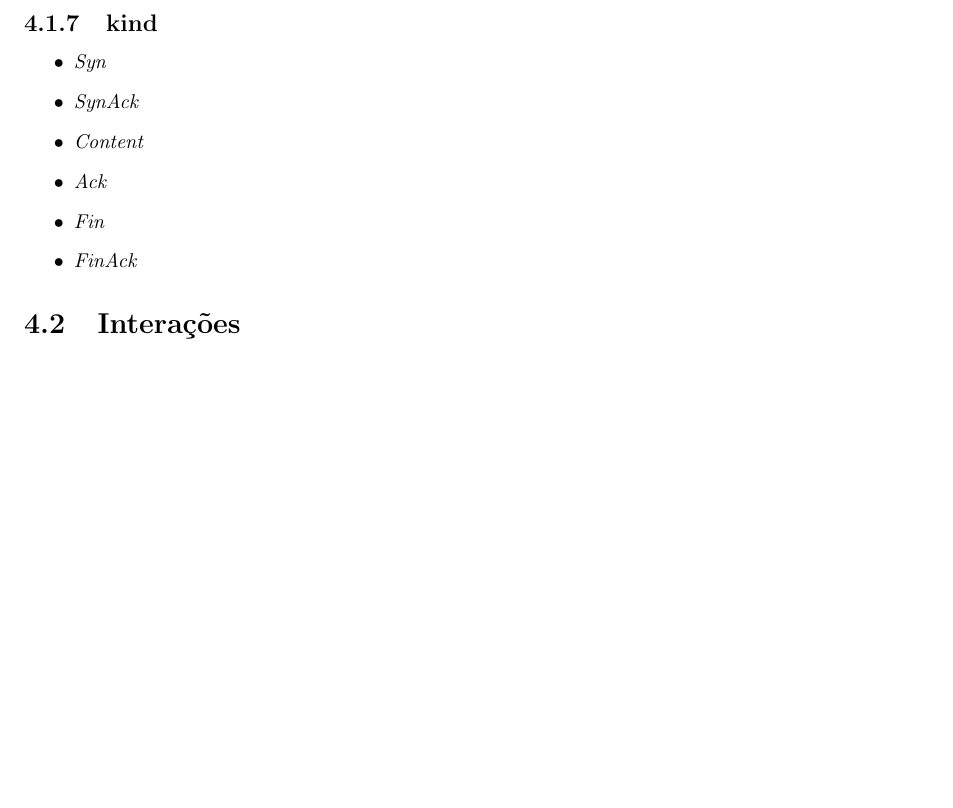
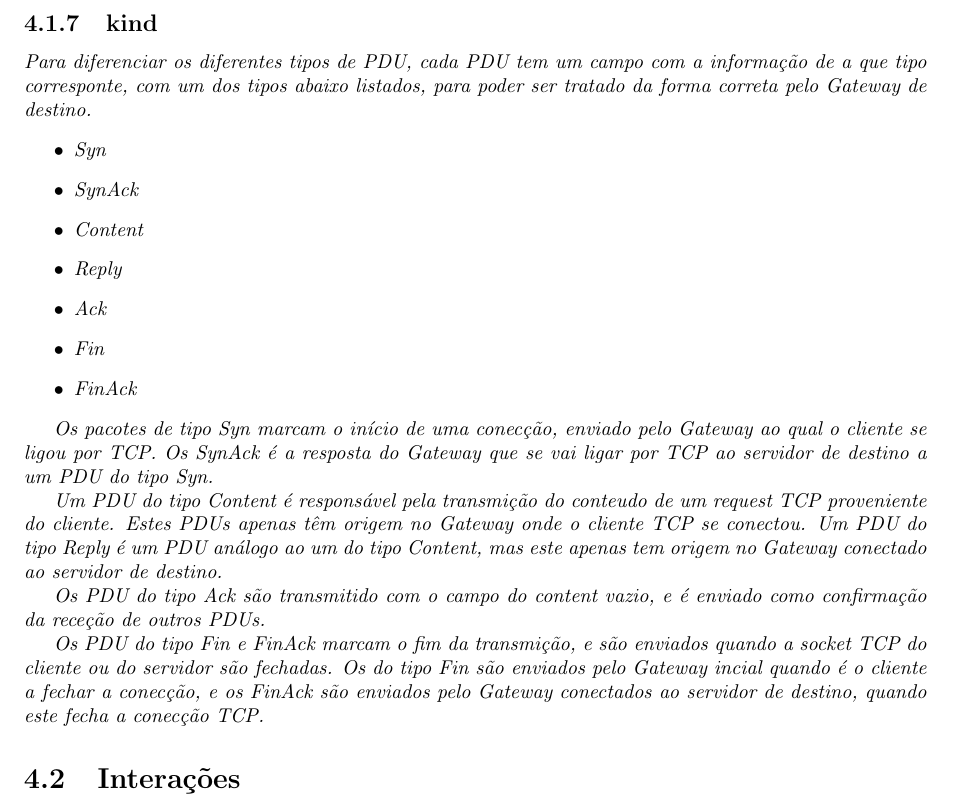
Before and after one commit to JoseFilipeFerreira/CC-1920, a LaTeX document (TP2/Report/Report.tex): part of page 6 of 9, cut so that both start at the same text, the shorter picture padded with empty space. Compiled offline with pdfLaTeX.

Commit message:
Finish PDU spec

```diff
--- a/TP2/Report/Report.tex
+++ b/TP2/Report/Report.tex
@@ -101,15 +101,39 @@ de uma origem que não a desejada, este campo contém a hash do conteudo
 encriptada com a chave privada do Gateway que enviou o PDU.
 
 \subsection{kind}
+Para diferenciar os diferentes tipos de PDU, cada PDU tem um campo
+com a informação de a que tipo corresponte, com um dos tipos abaixo
+listados, para poder ser tratado da forma correta pelo Gateway de
+destino.
 \begin{itemize}
         \item Syn
         \item SynAck
         \item Content
+        \item Reply
         \item Ack
         \item Fin
         \item FinAck
 \end{itemize}
 
+Os pacotes de tipo \textit{Syn} marcam o início de uma conecção, enviado
+pelo Gateway ao qual o cliente se ligou por TCP. Os \textit{SynAck}
+é a resposta do Gateway que se vai ligar por TCP ao servidor de destino
+a um PDU do tipo \textit{Syn}.
+
+Um PDU do tipo \textit{Content} é responsável pela transmição do conteudo
+de um request TCP proveniente do cliente. Estes PDUs apenas têm origem
+no Gateway onde o cliente TCP se conectou. Um PDU do tipo \textit{Reply}
+é um PDU análogo ao um do tipo \textit{Content}, mas este apenas tem origem
+no Gateway conectado ao servidor de destino.
+
+Os PDU do tipo \textit{Ack} são transmitido com o campo do \textit{content}
+vazio, e é enviado como confirmação da receção de outros PDUs.
+
+Os PDU do tipo \textit{Fin} e \textit{FinAck} marcam o fim da transmição,
+e são enviados quando a socket TCP do cliente ou do servidor são fechadas.
+Os do tipo \textit{Fin} são enviados pelo Gateway incial quando é o
+cliente a fechar a conecção, e os \textit{FinAck} são enviados pelo Gateway
+conectados ao servidor de destino, quando este fecha a conecção TCP.
 
 \section{Interações}
 
```
